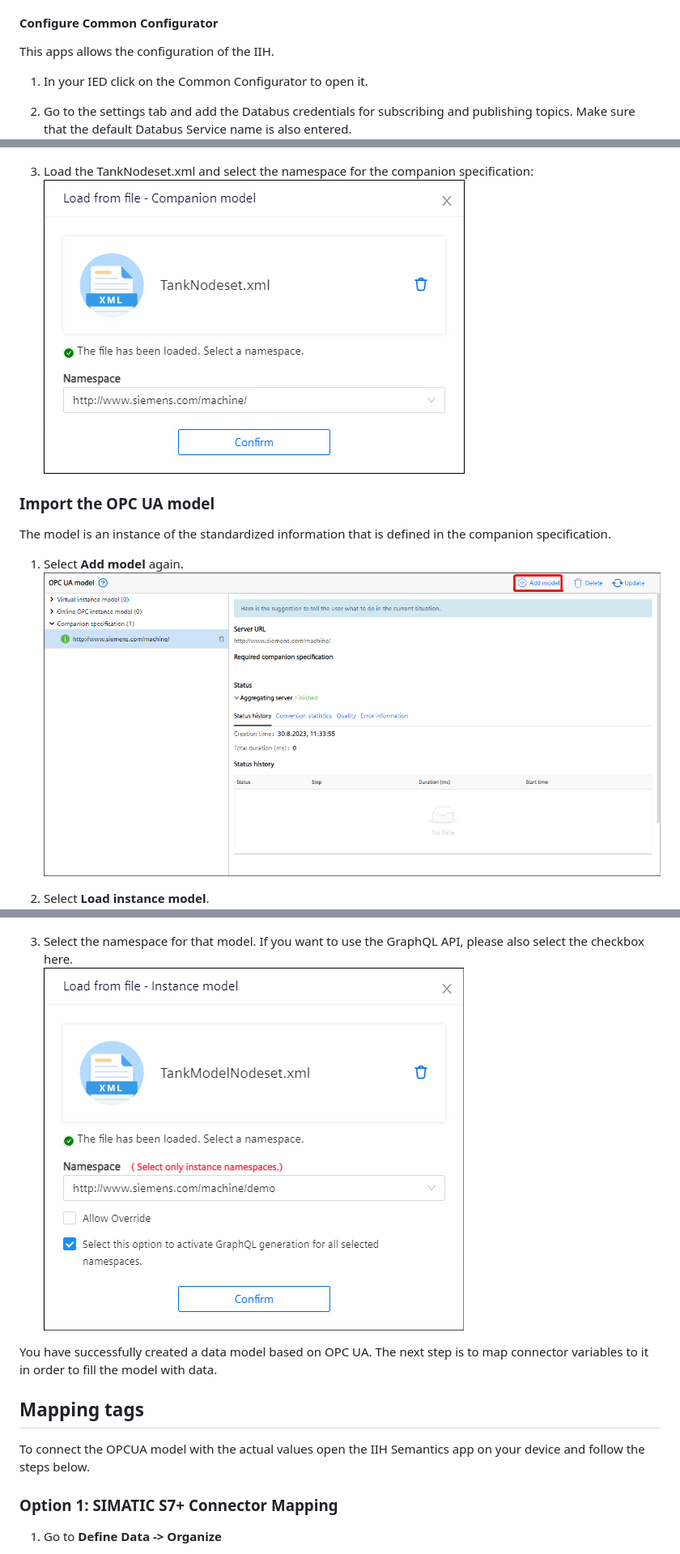
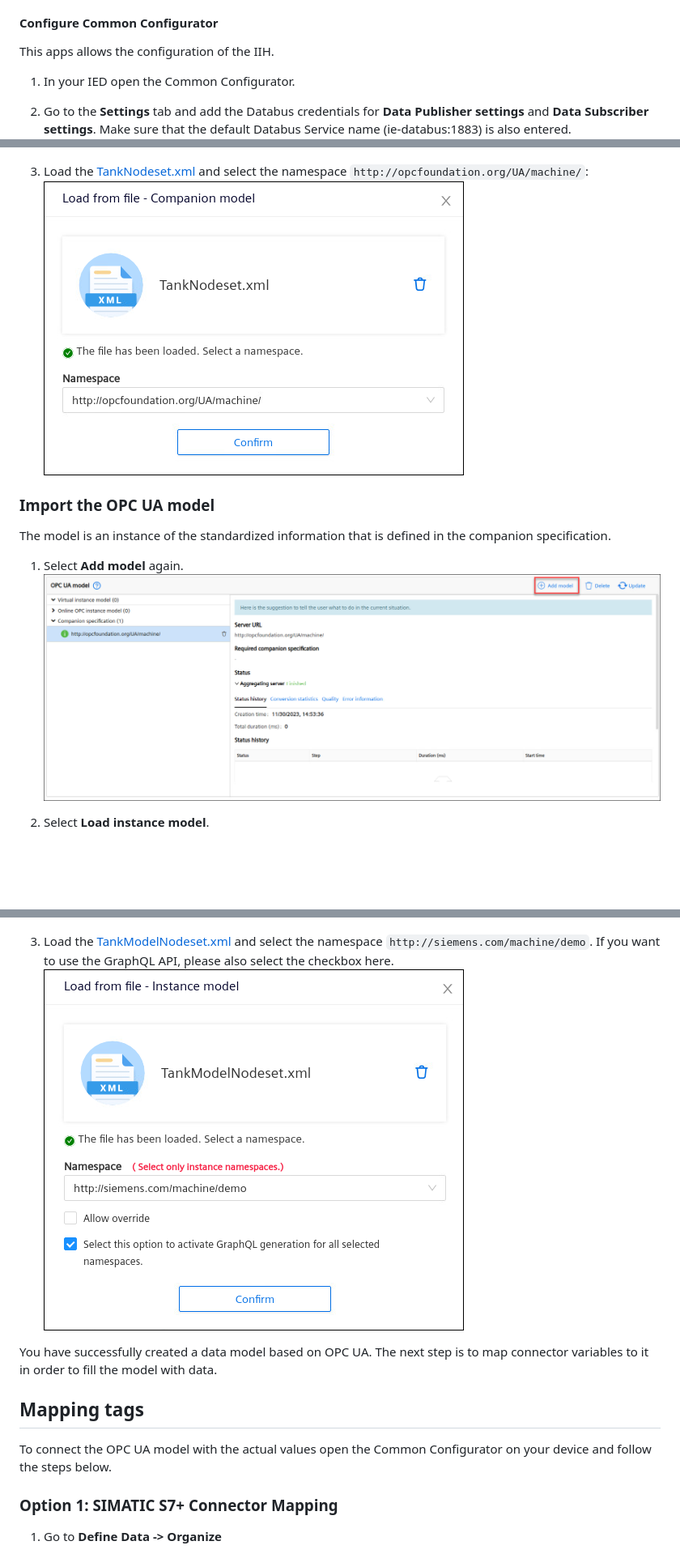
Before and after one commit to industrial-edge/iih-semantics-getting-started, a Markdown page: docs/Installation.md, 3 parts joined by grey strips. Shown at 81% size. Rendered like a GitHub page; pictures changed too: docs/graphics/iih_addmodel_instance.png, docs/graphics/iih_namespace_comp_spec.png, docs/graphics/iih_select_model_namespace.png; blank space fills up the shorter version.

```diff
--- a/docs/Installation.md
+++ b/docs/Installation.md
@@ -119,9 +119,9 @@ If you don't want to perform all these steps manually, you can import this [conf
 #### Configure Common Configurator
 This apps allows the configuration of the IIH.
 
-1. In your IED click on the Common Configurator to open it.
+1. In your IED open the Common Configurator.
 
-2. Go to the settings tab and add the Databus credentials for subscribing and publishing topics. Make sure that the default Databus Service name is also entered.
+2. Go to the **Settings** tab and add the Databus credentials for **Data Publisher settings** and **Data Subscriber settings**. Make sure that the default Databus Service name (ie-databus:1883) is also entered.
 ![IIH Databus_PubCred](graphics/iih_databus_pub_credentials.png)
 
 
@@ -148,7 +148,7 @@ Open the IIH Semantics application on your IED.
 1. Select **Load companion specification**.
 ![IIH_LoadCompanionSpec](graphics/iih_load_comp_spec.png)
 
-1. Load the TankNodeset.xml and select the namespace for the companion specification:
+1. Load the [TankNodeset.xml](../src/TankNodeset.xml) and select the namespace `http://opcfoundation.org/UA/machine/`:
 ![IIH_CompSpec_Namespace](graphics/iih_namespace_comp_spec.png)
 
 ### Import the OPC UA model
@@ -160,13 +160,13 @@ The model is an instance of the standardized information that is defined in the
 2. Select **Load instance model**.
 ![IIH_LoadInstance](graphics/iih_load_instance.png)
 
-3. Select the namespace for that model. If you want to use the GraphQL API, please also select the checkbox here.
+1. Load the [TankModelNodeset.xml](../src/TankModelNodeset.xml) and select the namespace `http://siemens.com/machine/demo`. If you want to use the GraphQL API, please also select the checkbox here.
 ![IIH_model_Namespace](graphics/iih_select_model_namespace.png)
 
 You have successfully created a data model based on OPC UA. The next step is to map connector variables to it in order to fill the model with data.
 
 ## Mapping tags
-To connect the OPCUA model with the actual values open the IIH Semantics app on your device and follow the steps below.
+To connect the OPC UA model with the actual values open the Common Configurator on your device and follow the steps below.
 
 ### Option 1: SIMATIC S7+ Connector Mapping
 1. Go to **Define Data -> Organize**
```
Also changed, not shown: other parts of docs/Installation.md (+11 -11 lines), docs/graphics/iih_opcua_mapping.png, 1 other file.
